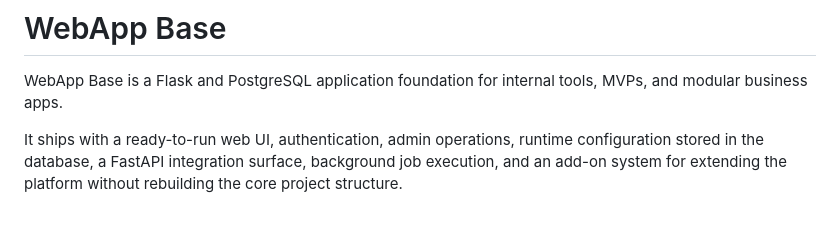
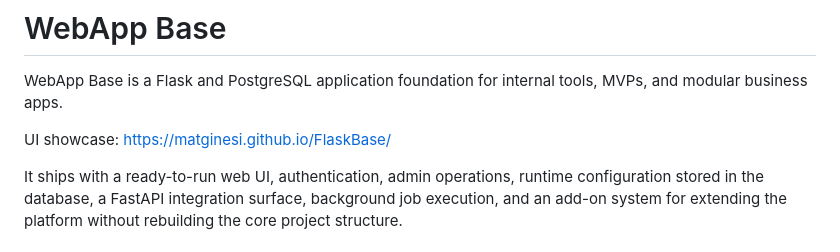
Before and after one commit to matginesi/FlaskBase, a Markdown page: README.md, the part around the change. Drawn GitHub-style; blank space fills up the shorter version.

Commit message:
Add UI showcase link to README

```diff
--- a/README.md
+++ b/README.md
@@ -1,6 +1,8 @@
 # WebApp Base
 
 WebApp Base is a Flask and PostgreSQL application foundation for internal tools, MVPs, and modular business apps.
+
+UI showcase: https://matginesi.github.io/FlaskBase/
 
 It ships with a ready-to-run web UI, authentication, admin operations, runtime configuration stored in the database, a FastAPI integration surface, background job execution, and an add-on system for extending the platform without rebuilding the core project structure.
 
```
